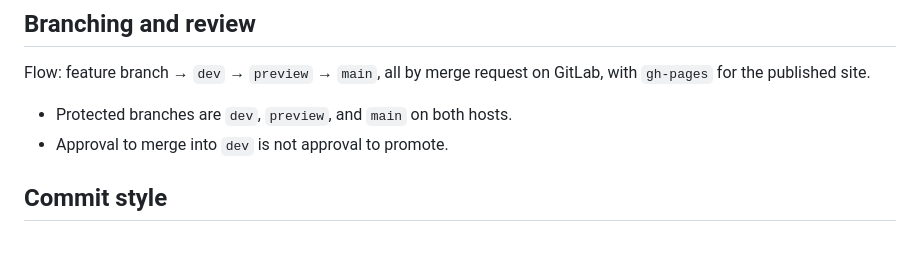
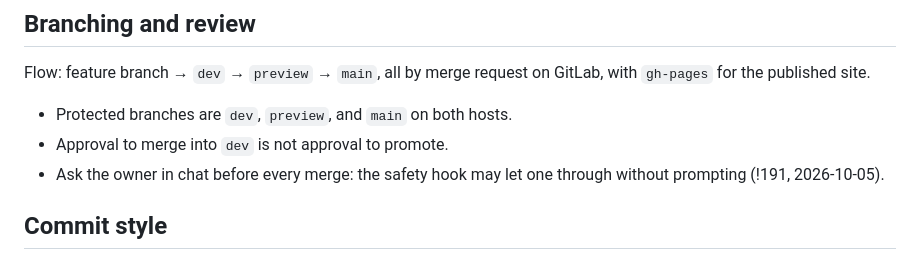
Before and after one commit to tomlawesome/orbit-launcher, a Markdown page: AGENTS.md, the part around the change. Drawn GitHub-style.

Commit message:
docs: ask in chat before every merge (!191)

```diff
--- a/AGENTS.md
+++ b/AGENTS.md
@@ -71,6 +71,8 @@ GitLab, with `gh-pages` for the published site.
 
 - Protected branches are `dev`, `preview`, and `main` on both hosts.
 - Approval to merge into `dev` is not approval to promote.
+- Ask the owner in chat before every merge: the safety hook may let one
+  through without prompting (!191, 2026-10-05).
 
 ## Commit style
 
```
